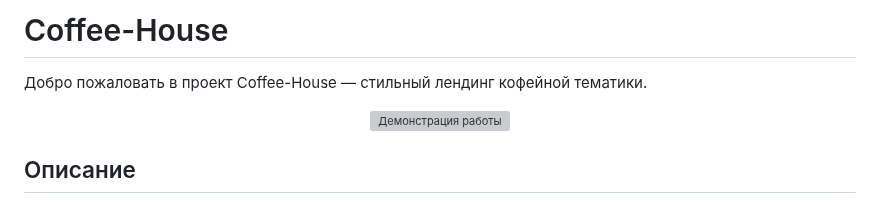
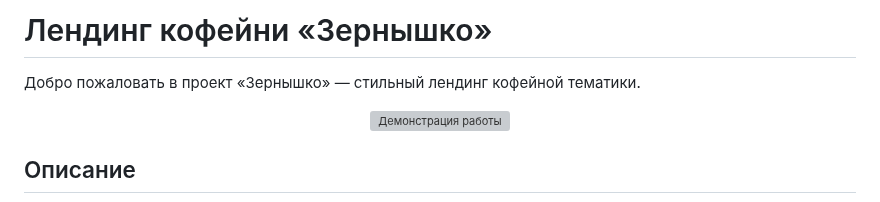
Before and after one commit to ASHWAGANDHUM/Coffee-House, a Markdown page: README.md, the part around the change. Rendered like a GitHub page; grey boxes are pictures that could not be loaded.

```diff
--- a/README.md
+++ b/README.md
@@ -1,6 +1,6 @@
-# Coffee-House
+# Лендинг кофейни «Зернышко»
 
-Добро пожаловать в проект Coffee-House — стильный лендинг кофейной тематики.
+Добро пожаловать в проект «Зернышко» — стильный лендинг кофейной тематики.
 <div align="center">
   <img src="./assets/demo.gif" alt="Демонстрация работы" height="420">
 </div>
```
